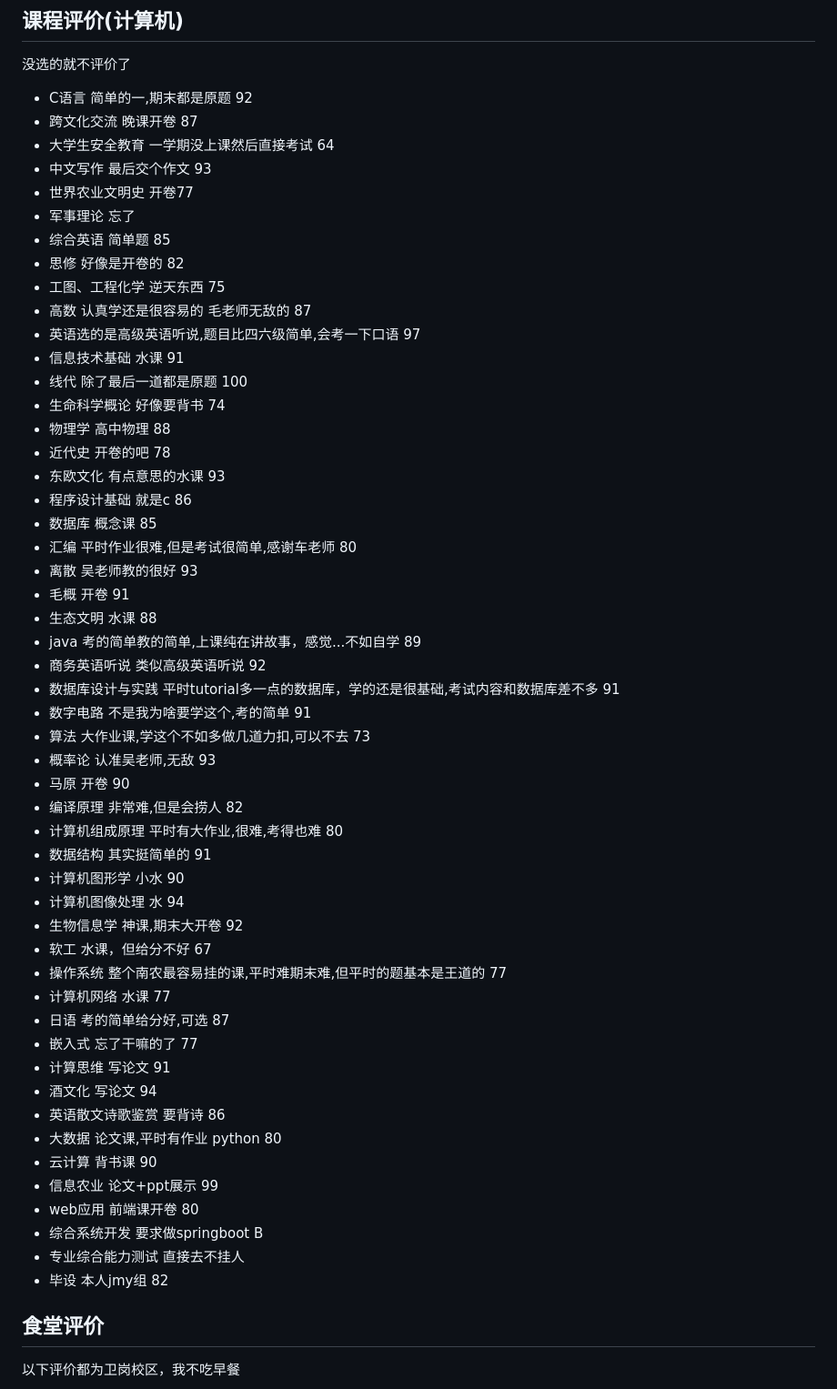
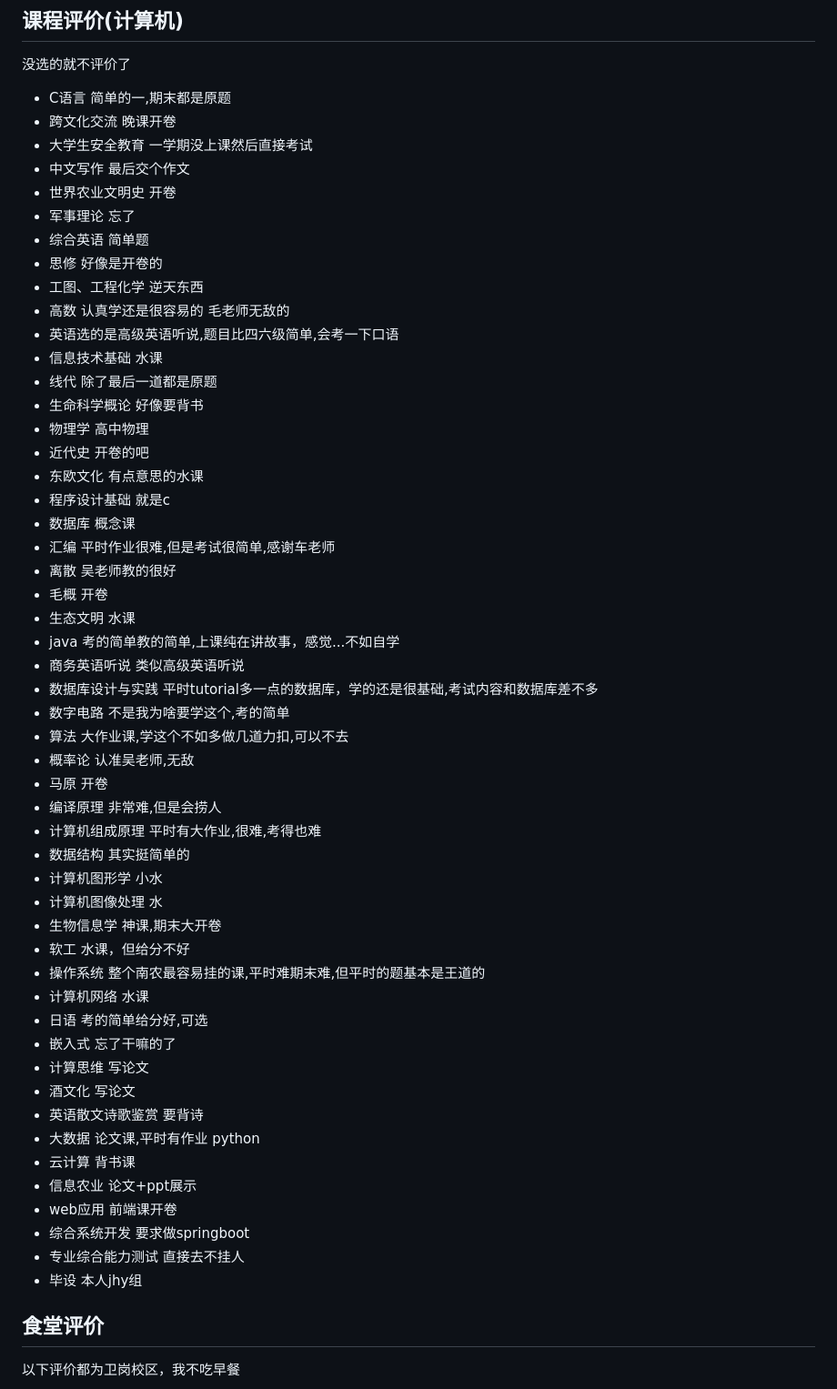
Before and after one commit to Garfie1dLee/NJAU-CS-SR, a Markdown page: README.md, the part around the change printed below. Shown: that part at 91% size. Drawn GitHub-style.

```diff
--- a/README.md
+++ b/README.md
@@ -48,57 +45,57 @@ pytorch学习文件家内包括srt学习中的小项目以及毕设的一部分
 
 ## 课程评价(计算机)
 没选的就不评价了
-* C语言 简单的一,期末都是原题 92
-* 跨文化交流 晚课开卷 87
-* 大学生安全教育 一学期没上课然后直接考试 64
-* 中文写作 最后交个作文 93
-* 世界农业文明史 开卷77
+* C语言 简单的一,期末都是原题
+* 跨文化交流 晚课开卷
+* 大学生安全教育 一学期没上课然后直接考试
+* 中文写作 最后交个作文
+* 世界农业文明史 开卷
 * 军事理论 忘了
-* 综合英语 简单题 85
-* 思修 好像是开卷的 82
-* 工图、工程化学 逆天东西 75
-* 高数 认真学还是很容易的 毛老师无敌的 87
-* 英语选的是高级英语听说,题目比四六级简单,会考一下口语 97
-* 信息技术基础 水课 91
-* 线代 除了最后一道都是原题 100
-* 生命科学概论 好像要背书 74
-* 物理学 高中物理 88
-* 近代史 开卷的吧 78
-* 东欧文化 有点意思的水课 93
-* 程序设计基础 就是c 86
-* 数据库 概念课 85
-* 汇编 平时作业很难,但是考试很简单,感谢车老师 80
-* 离散 吴老师教的很好 93
-* 毛概 开卷 91
-* 生态文明 水课 88
-* java 考的简单教的简单,上课纯在讲故事，感觉...不如自学 89
-* 商务英语听说 类似高级英语听说 92
-* 数据库设计与实践 平时tutorial多一点的数据库，学的还是很基础,考试内容和数据库差不多 91
-* 数字电路 不是我为啥要学这个,考的简单 91
-* 算法 大作业课,学这个不如多做几道力扣,可以不去 73
-* 概率论 认准吴老师,无敌 93
-* 马原 开卷 90
-* 编译原理 非常难,但是会捞人 82
-* 计算机组成原理 平时有大作业,很难,考得也难 80
-* 数据结构 其实挺简单的 91
-* 计算机图形学 小水 90
-* 计算机图像处理 水 94
-* 生物信息学 神课,期末大开卷 92
-* 软工 水课，但给分不好 67
-* 操作系统 整个南农最容易挂的课,平时难期末难,但平时的题基本是王道的 77
-* 计算机网络 水课 77
-* 日语 考的简单给分好,可选 87
-* 嵌入式 忘了干嘛的了 77
-* 计算思维 写论文 91
-* 酒文化 写论文 94
-* 英语散文诗歌鉴赏 要背诗 86
-* 大数据 论文课,平时有作业 python 80
-* 云计算 背书课 90
-* 信息农业 论文+ppt展示 99
-* web应用 前端课开卷 80
-* 综合系统开发 要求做springboot B
+* 综合英语 简单题
+* 思修 好像是开卷的
+* 工图、工程化学 逆天东西
+* 高数 认真学还是很容易的 毛老师无敌的
+* 英语选的是高级英语听说,题目比四六级简单,会考一下口语
+* 信息技术基础 水课
+* 线代 除了最后一道都是原题
+* 生命科学概论 好像要背书
+* 物理学 高中物理
+* 近代史 开卷的吧
+* 东欧文化 有点意思的水课
+* 程序设计基础 就是c
+* 数据库 概念课
+* 汇编 平时作业很难,但是考试很简单,感谢车老师
+* 离散 吴老师教的很好
+* 毛概 开卷
+* 生态文明 水课
+* java 考的简单教的简单,上课纯在讲故事，感觉...不如自学
+* 商务英语听说 类似高级英语听说
+* 数据库设计与实践 平时tutorial多一点的数据库，学的还是很基础,考试内容和数据库差不多
+* 数字电路 不是我为啥要学这个,考的简单
+* 算法 大作业课,学这个不如多做几道力扣,可以不去
+* 概率论 认准吴老师,无敌
+* 马原 开卷
+* 编译原理 非常难,但是会捞人
+* 计算机组成原理 平时有大作业,很难,考得也难
+* 数据结构 其实挺简单的
+* 计算机图形学 小水
+* 计算机图像处理 水
+* 生物信息学 神课,期末大开卷
+* 软工 水课，但给分不好
+* 操作系统 整个南农最容易挂的课,平时难期末难,但平时的题基本是王道的
+* 计算机网络 水课
+* 日语 考的简单给分好,可选
+* 嵌入式 忘了干嘛的了
+* 计算思维 写论文
+* 酒文化 写论文
+* 英语散文诗歌鉴赏 要背诗
+* 大数据 论文课,平时有作业 python
+* 云计算 背书课
+* 信息农业 论文+ppt展示
+* web应用 前端课开卷
+* 综合系统开发 要求做springboot
 * 专业综合能力测试 直接去不挂人
-* 毕设 本人jmy组 82
+* 毕设 本人jhy组
 
 ## 食堂评价
 以下评价都为卫岗校区，我不吃早餐
```
Also changed, not shown: other parts of README.md (+1 -4 lines).
